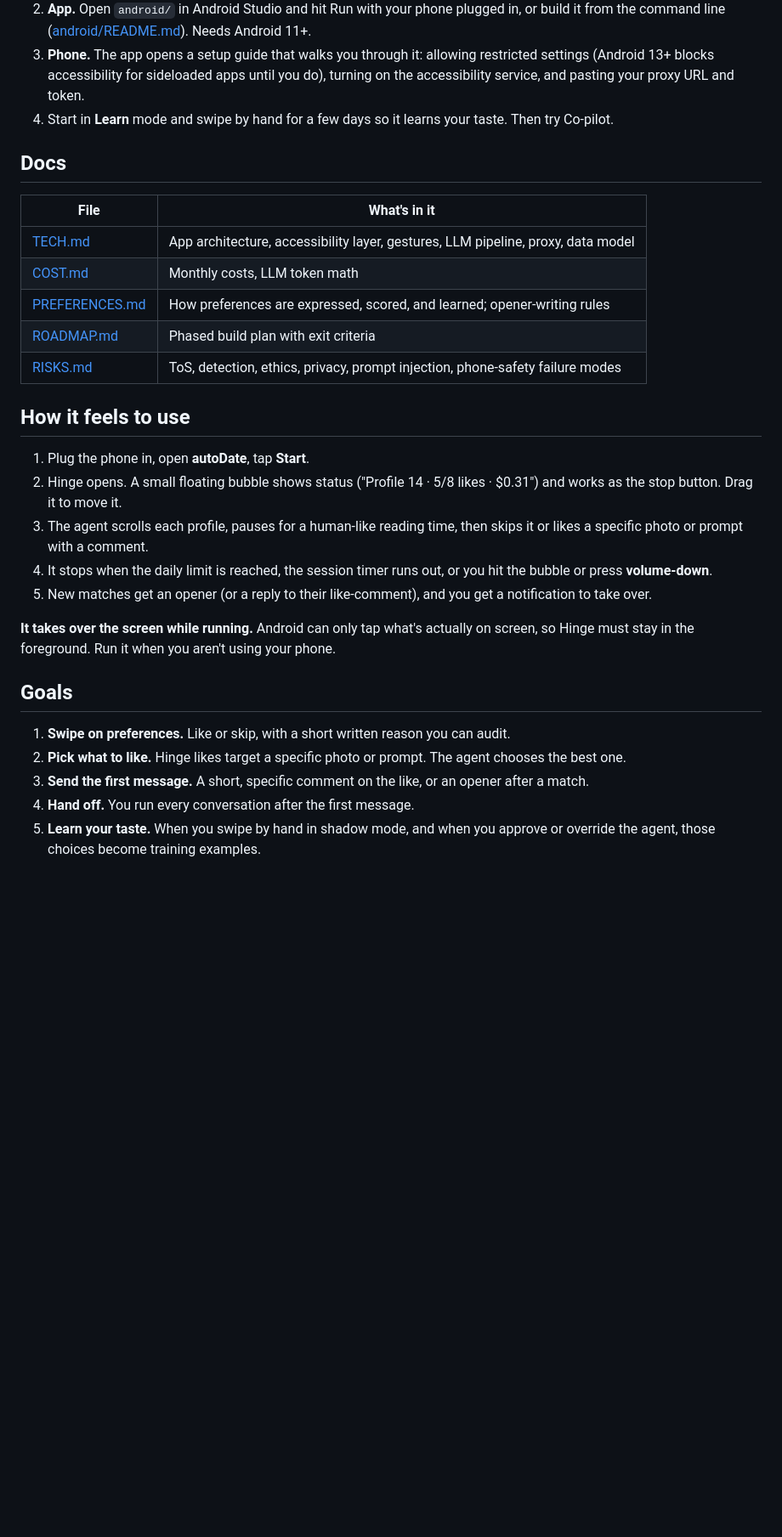
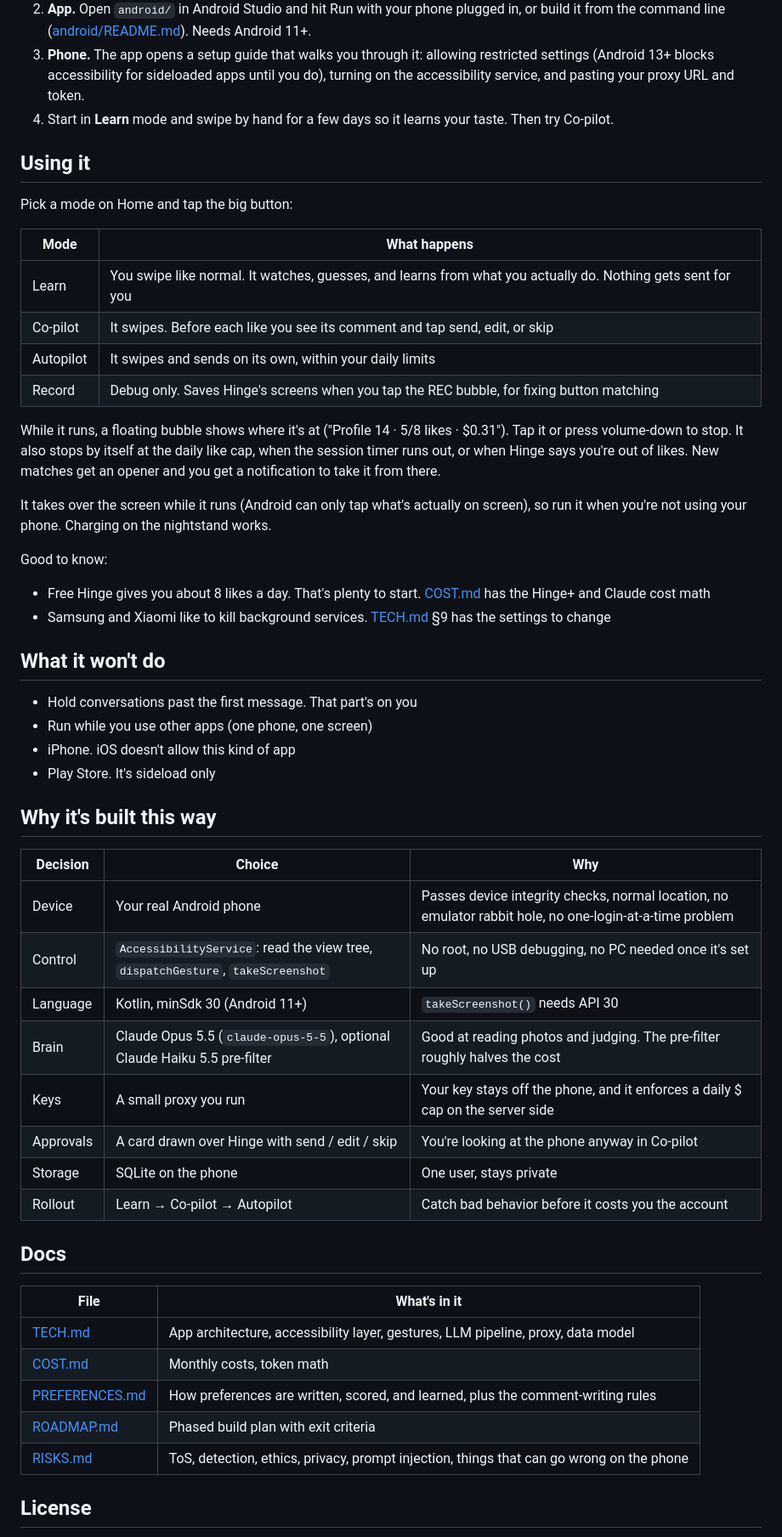
Before and after one commit to umich2021/proxy-swiper, a Markdown page: README.md, the part around one of its changes. Shown at 85% size. GitHub-like rendering; blank space fills up the shorter version.

```diff
--- a/README.md
+++ b/README.md
@@ -15,31 +28,54 @@ Everyone runs their own proxy, with their own Claude access, preferences, and de
 3. **Phone.** The app opens a setup guide that walks you through it: allowing restricted settings (Android 13+ blocks accessibility for sideloaded apps until you do), turning on the accessibility service, and pasting your proxy URL and token.
 4. Start in **Learn** mode and swipe by hand for a few days so it learns your taste. Then try Co-pilot.
 
+## Using it
+
+Pick a mode on Home and tap the big button:
+
+| Mode | What happens |
+|---|---|
+| Learn | You swipe like normal. It watches, guesses, and learns from what you actually do. Nothing gets sent for you |
+| Co-pilot | It swipes. Before each like you see its comment and tap send, edit, or skip |
+| Autopilot | It swipes and sends on its own, within your daily limits |
+| Record | Debug only. Saves Hinge's screens when you tap the REC bubble, for fixing button matching |
+
+While it runs, a floating bubble shows where it's at ("Profile 14 · 5/8 likes · $0.31"). Tap it or press volume-down to stop. It also stops by itself at the daily like cap, when the session timer runs out, or when Hinge says you're out of likes. New matches get an opener and you get a notification to take it from there.
+
+It takes over the screen while it runs (Android can only tap what's actually on screen), so run it when you're not using your phone. Charging on the nightstand works.
+
+Good to know:
+- Free Hinge gives you about 8 likes a day. That's plenty to start. [COST.md](COST.md) has the Hinge+ and Claude cost math
+- Samsung and Xiaomi like to kill background services. [TECH.md](TECH.md) §9 has the settings to change
+
+## What it won't do
+
+- Hold conversations past the first message. That part's on you
+- Run while you use other apps (one phone, one screen)
+- iPhone. iOS doesn't allow this kind of app
+- Play Store. It's sideload only
+
+## Why it's built this way
+
+| Decision | Choice | Why |
+|---|---|---|
+| Device | Your real Android phone | Passes device integrity checks, normal location, no emulator rabbit hole, no one-login-at-a-time problem |
+| Control | `AccessibilityService`: read the view tree, `dispatchGesture`, `takeScreenshot` | No root, no USB debugging, no PC needed once it's set up |
+| Language | Kotlin, minSdk 30 (Android 11+) | `takeScreenshot()` needs API 30 |
+| Brain | Claude Opus 5.5 (`claude-opus-5-5`), optional Claude Haiku 5.5 pre-filter | Good at reading photos and judging. The pre-filter roughly halves the cost |
+| Keys | A small proxy you run | Your key stays off the phone, and it enforces a daily $ cap on the server side |
+| Approvals | A card drawn over Hinge with send / edit / skip | You're looking at the phone anyway in Co-pilot |
+| Storage | SQLite on the phone | One user, stays private |
+| Rollout | Learn → Co-pilot → Autopilot | Catch bad behavior before it costs you the account |
+
 ## Docs
 
 | File | What's in it |
 |---|---|
 | [TECH.md](TECH.md) | App architecture, accessibility layer, gestures, LLM pipeline, proxy, data model |
-| [COST.md](COST.md) | Monthly costs, LLM token math |
-| [PREFERENCES.md](PREFERENCES.md) | How preferences are expressed, scored, and learned; opener-writing rules |
+| [COST.md](COST.md) | Monthly costs, token math |
+| [PREFERENCES.md](PREFERENCES.md) | How preferences are written, scored, and learned, plus the comment-writing rules |
 | [ROADMAP.md](ROADMAP.md) | Phased build plan with exit criteria |
-| [RISKS.md](RISKS.md) | ToS, detection, ethics, privacy, prompt injection, phone-safety failure modes |
+| [RISKS.md](RISKS.md) | ToS, detection, ethics, privacy, prompt injection, things that can go wrong on the phone |
 
-## How it feels to use
+## License
 
-1. Plug the phone in, open **autoDate**, tap **Start**.
-2. Hinge opens. A small floating bubble shows status ("Profile 14 · 5/8 likes · $0.31") and works as the stop button. Drag it to move it.
-3. The agent scrolls each profile, pauses for a human-like reading time, then skips it or likes a specific photo or prompt with a comment.
-4. It stops when the daily limit is reached, the session timer runs out, or you hit the bubble or press **volume-down**.
-5. New matches get an opener (or a reply to their like-comment), and you get a notification to take over.
-
-**It takes over the screen while running.** Android can only tap what's actually on screen, so Hinge must stay in the foreground. Run it when you aren't using your phone.
-
-## Goals
-
-1. **Swipe on preferences.** Like or skip, with a short written reason you can audit.
-2. **Pick what to like.** Hinge likes target a specific photo or prompt. The agent chooses the best one.
-3. **Send the first message.** A short, specific comment on the like, or an opener after a match.
-4. **Hand off.** You run every conversation after the first message.
-5. **Learn your taste.** When you swipe by hand in shadow mode, and when you approve or override the agent, those choices become training examples.
-
```
Also changed, not shown: other parts of README.md (+18 -30 lines), docs/screenshots/accessibility.png (added), docs/screenshots/done.png (added), docs/screenshots/home.png (added), docs/screenshots/how-it-works.png (added), docs/screenshots/landing.png (added), docs/screenshots/mode.png (added).
